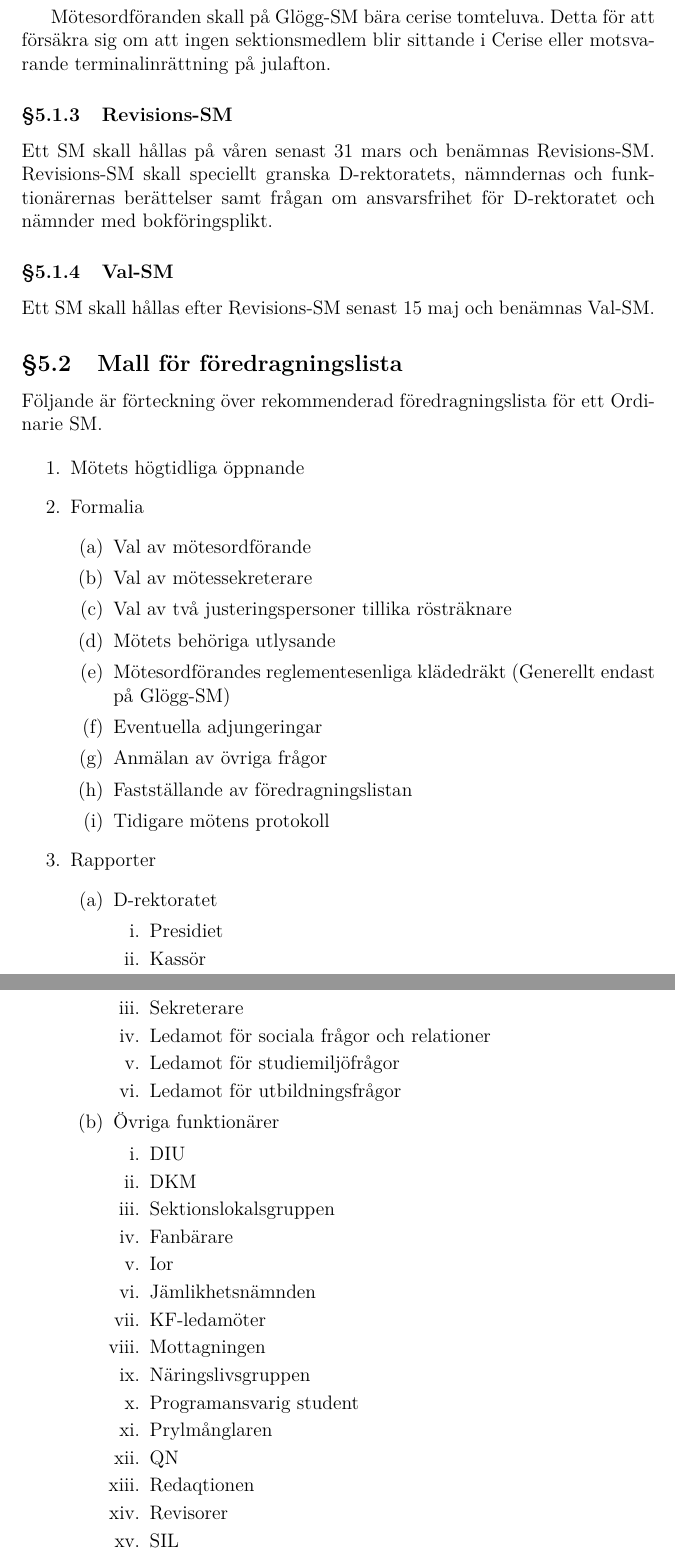
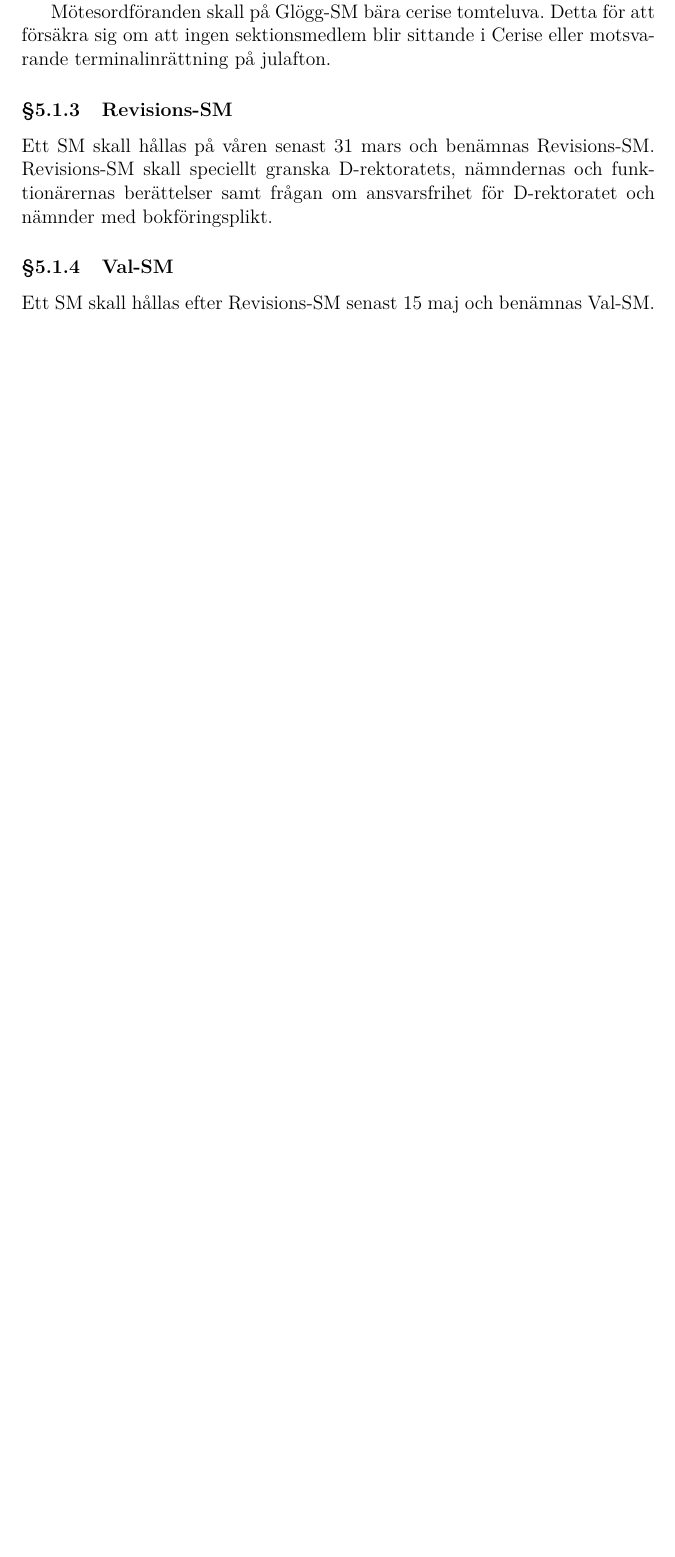
Before and after one commit to vlle1/styrdokument, a LaTeX document (reglemente.tex): two parts of pages 28 and 29 of 33 before the commit and part of page 28 of 32 after it, the two joined at a grey line, cut so that both start at the same text, the shorter picture padded with empty space. Compiled offline with XeLaTeX.

Commit message:
Glögg-SM_andringar
Beslut som tagits på Glögg-SM:

Namnändring av STYFV till Styfv
Ändring av Styfvs ändamål och verksamhet
Ny rubrik "Medlemskap" för Styfv
Ändring av sektonshistorikerns beskrivining
Mall för föredragningslista borttagen

```diff
--- a/reglemente.tex
+++ b/reglemente.tex
@@ -1204,52 +1206,3 @@ nämnder med bokföringsplikt.
 
 Ett SM skall hållas efter Revisions-SM senast 15 maj och benämnas Val-SM.
 
-\subsection{Mall för föredragningslista}
-
-Följande är förteckning över rekommenderad föredragningslista för ett Ordinarie
-SM.
-
-\begin{enumerate}
-  \item Mötets högtidliga öppnande
-  \item Formalia
-  \begin{enumerate}
-      \item Val av mötesordförande
-      \item Val av mötessekreterare
-      \item Val av två justeringspersoner tillika rösträknare
-      \item Mötets behöriga utlysande
-      \item Mötesordförandes reglementesenliga klädedräkt (Generellt endast på
-        Glögg-SM)
-      \item Eventuella adjungeringar
-      \item Anmälan av övriga frågor
-      \item Fastställande av föredragningslistan
-      \item Tidigare mötens protokoll
-  \end{enumerate}
-  \item Rapporter
-  \begin{enumerate}
-      \item D-rektoratet
-      \begin{enumerate}
-          \item Presidiet
-          \item Kassör
-          \item Sekreterare
-          \item Ledamot för sociala frågor och relationer
-          \item Ledamot för studiemiljöfrågor
-          \item Ledamot för utbildningsfrågor
-      \end{enumerate}
-      \item Övriga funktionärer
-      \begin{enumerate}
-          \item DIU
-          \item DKM
-          \item Sektionslokalsgruppen
-          \item Fanbärare
-          \item Ior
-          \item Jämlikhetsnämnden
-          \item KF-ledamöter
-          \item Mottagningen
-          \item Näringslivsgruppen
-          \item Programansvarig student
-          \item Prylmånglaren
-          \item QN
-          \item Redaqtionen
-          \item Revisorer
-          \item SIL
-          \item Sektionshistoriker
```
Also changed, not shown: reglemente.tex (50 more changed lines).
